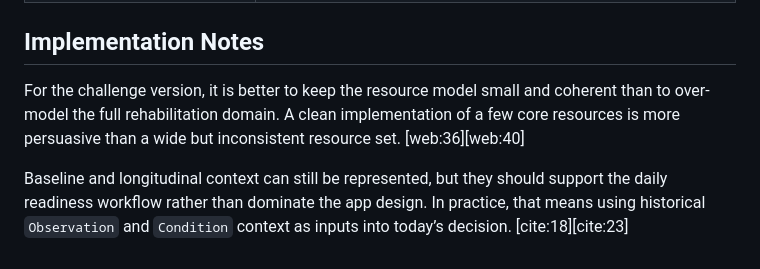
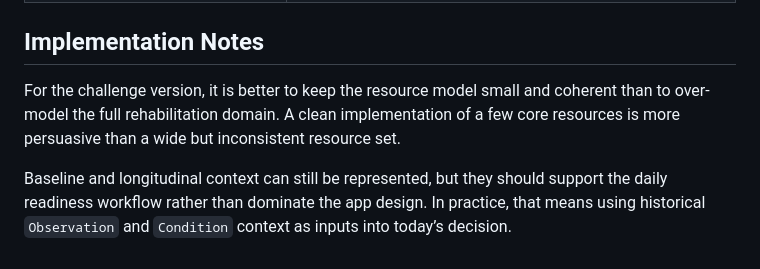
Before and after one commit to pdilipc/Medblocks-BYFRFA15D, a Markdown page: docs/FHIR-resources.md, the part around one of its changes. Rendered like a GitHub page.

```diff
--- a/docs/FHIR-resources.md
+++ b/docs/FHIR-resources.md
@@ -59,6 +58,6 @@ Verada Neurorehab Readiness uses a compact set of FHIR resources to support a cl
 
 ## Implementation Notes
 
-For the challenge version, it is better to keep the resource model small and coherent than to over-model the full rehabilitation domain. A clean implementation of a few core resources is more persuasive than a wide but inconsistent resource set. [web:36][web:40]
+For the challenge version, it is better to keep the resource model small and coherent than to over-model the full rehabilitation domain. A clean implementation of a few core resources is more persuasive than a wide but inconsistent resource set.
 
-Baseline and longitudinal context can still be represented, but they should support the daily readiness workflow rather than dominate the app design. In practice, that means using historical `Observation` and `Condition` context as inputs into today’s decision. [cite:18][cite:23]
+Baseline and longitudinal context can still be represented, but they should support the daily readiness workflow rather than dominate the app design. In practice, that means using historical `Observation` and `Condition` context as inputs into today’s decision.
```
Also changed, not shown: other parts of docs/FHIR-resources.md (+19 -20 lines).
